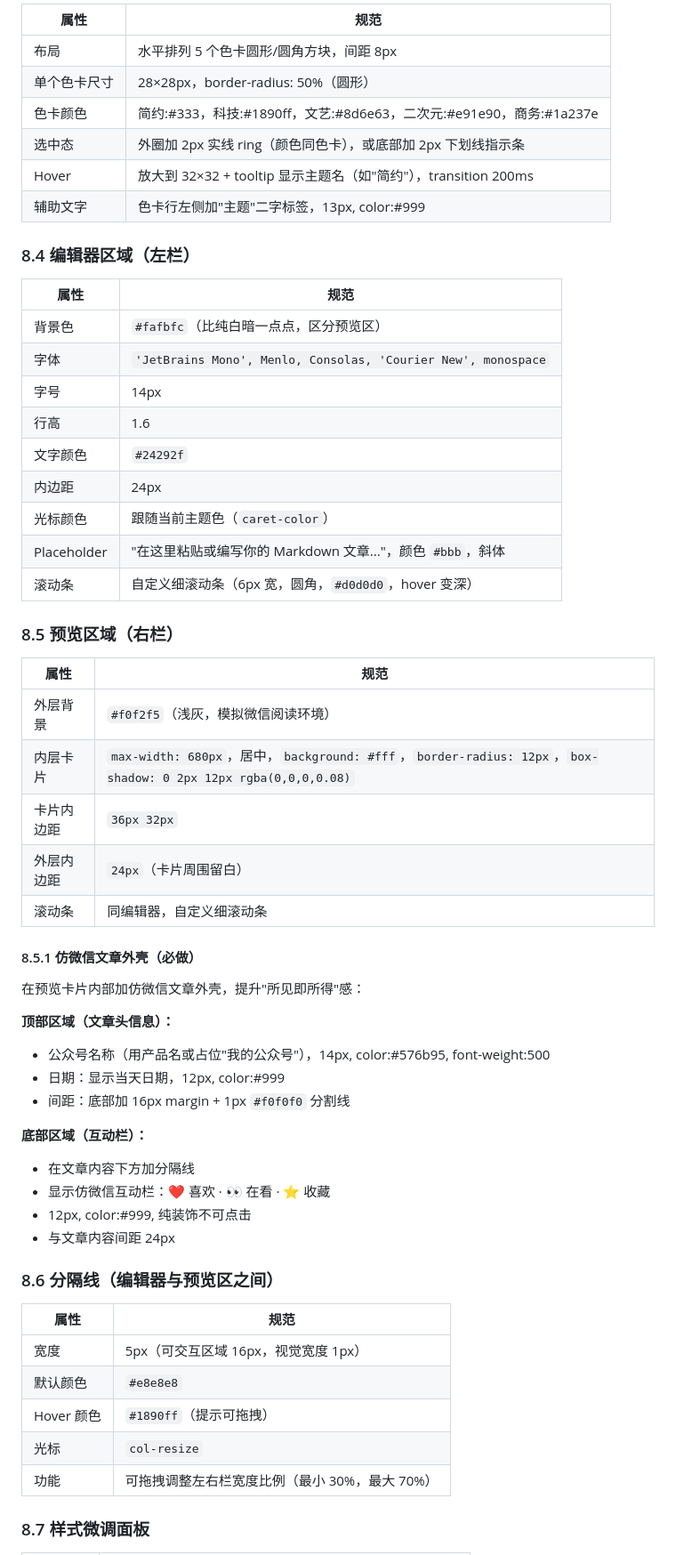
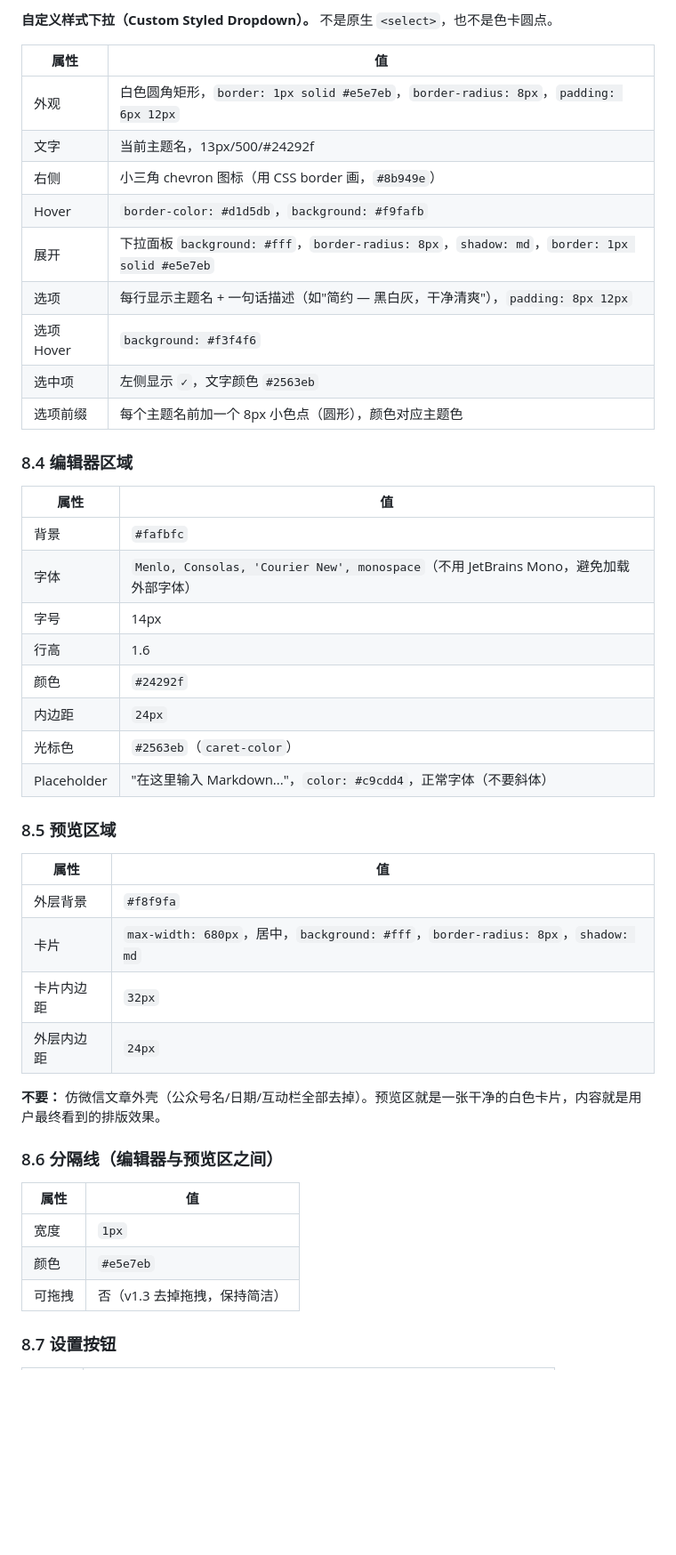
Before and after one commit to labradorsedsota/md2wechat, a Markdown page: PRD.md, the part around one of its changes. Shown at 89% size. GitHub-like rendering; blank space fills up the shorter version.

```diff
--- a/PRD.md
+++ b/PRD.md
@@ -238,61 +282,49 @@
 
-| 属性 | 规范 |
-|------|------|
-| 布局 | 水平排列 5 个色卡圆形/圆角方块，间距 8px |
-| 单个色卡尺寸 | 28×28px，border-radius: 50%（圆形） |
-| 色卡颜色 | 简约:#333，科技:#1890ff，文艺:#8d6e63，二次元:#e91e90，商务:#1a237e |
-| 选中态 | 外圈加 2px 实线 ring（颜色同色卡），或底部加 2px 下划线指示条 |
-| Hover | 放大到 32×32 + tooltip 显示主题名（如"简约"），transition 200ms |
-| 辅助文字 | 色卡行左侧加"主题"二字标签，13px, color:#999 |
+**自定义样式下拉（Custom Styled Dropdown）。** 不是原生 `<select>`，也不是色卡圆点。
 
-### 8.4 编辑器区域（左栏）
+| 属性 | 值 |
+|------|-----|
+| 外观 | 白色圆角矩形，`border: 1px solid #e5e7eb`，`border-radius: 8px`，`padding: 6px 12px` |
+| 文字 | 当前主题名，13px/500/#24292f |
+| 右侧 | 小三角 chevron 图标（用 CSS border 画，`#8b949e`） |
+| Hover | `border-color: #d1d5db`，`background: #f9fafb` |
+| 展开 | 下拉面板 `background: #fff`，`border-radius: 8px`，`shadow: md`，`border: 1px solid #e5e7eb` |
+| 选项 | 每行显示主题名 + 一句话描述（如"简约 — 黑白灰，干净清爽"），`padding: 8px 12px` |
+| 选项 Hover | `background: #f3f4f6` |
+| 选中项 | 左侧显示 `✓`，文字颜色 `#2563eb` |
+| 选项前缀 | 每个主题名前加一个 8px 小色点（圆形），颜色对应主题色 |
 
-| 属性 | 规范 |
-|------|------|
-| 背景色 | `#fafbfc`（比纯白暗一点点，区分预览区） |
-| 字体 | `'JetBrains Mono', Menlo, Consolas, 'Courier New', monospace` |
+### 8.4 编辑器区域
+
+| 属性 | 值 |
+|------|-----|
+| 背景 | `#fafbfc` |
+| 字体 | `Menlo, Consolas, 'Courier New', monospace`（不用 JetBrains Mono，避免加载外部字体） |
 | 字号 | 14px |
 | 行高 | 1.6 |
-| 文字颜色 | `#24292f` |
-| 内边距 | 24px |
-| 光标颜色 | 跟随当前主题色（`caret-color`） |
-| Placeholder | "在这里粘贴或编写你的 Markdown 文章..."，颜色 `#bbb`，斜体 |
-| 滚动条 | 自定义细滚动条（6px 宽，圆角，`#d0d0d0`，hover 变深） |
+| 颜色 | `#24292f` |
+| 内边距 | `24px` |
+| 光标色 | `#2563eb`（`caret-color`） |
+| Placeholder | "在这里输入 Markdown..."，`color: #c9cdd4`，正常字体（不要斜体） |
 
-### 8.5 预览区域（右栏）
+### 8.5 预览区域
 
-| 属性 | 规范 |
-|------|------|
-| 外层背景 | `#f0f2f5`（浅灰，模拟微信阅读环境） |
-| 内层卡片 | `max-width: 680px`，居中，`background: #fff`，`border-radius: 12px`，`box-shadow: 0 2px 12px rgba(0,0,0,0.08)` |
-| 卡片内边距 | `36px 32px` |
-| 外层内边距 | `24px`（卡片周围留白） |
-| 滚动条 | 同编辑器，自定义细滚动条 |
+| 属性 | 值 |
+|------|-----|
+| 外层背景 | `#f8f9fa` |
+| 卡片 | `max-width: 680px`，居中，`background: #fff`，`border-radius: 8px`，`shadow: md` |
+| 卡片内边距 | `32px` |
+| 外层内边距 | `24px` |
 
-#### 8.5.1 仿微信文章外壳（必做）
-
-在预览卡片内部加仿微信文章外壳，提升"所见即所得"感：
-
-**顶部区域（文章头信息）：**
-- 公众号名称（用产品名或占位"我的公众号"），14px, color:#576b95, font-weight:500
-- 日期：显示当天日期，12px, color:#999
-- 间距：底部加 16px margin + 1px `#f0f0f0` 分割线
-
-**底部区域（互动栏）：**
-- 在文章内容下方加分隔线
-- 显示仿微信互动栏：❤️ 喜欢 · 👀 在看 · ⭐ 收藏
-- 12px, color:#999, 纯装饰不可点击
-- 与文章内容间距 24px
+**不要：** 仿微信文章外壳（公众号名/日期/互动栏全部去掉）。预览区就是一张干净的白色卡片，内容就是用户最终看到的排版效果。
 
 ### 8.6 分隔线（编辑器与预览区之间）
 
-| 属性 | 规范 |
-|------|------|
-| 宽度 | 5px（可交互区域 16px，视觉宽度 1px） |
-| 默认颜色 | `#e8e8e8` |
-| Hover 颜色 | `#1890ff`（提示可拖拽） |
-| 光标 | `col-resize` |
-| 功能 | 可拖拽调整左右栏宽度比例（最小 30%，最大 70%） |
+| 属性 | 值 |
+|------|-----|
+| 宽度 | `1px` |
+| 颜色 | `#e5e7eb` |
+| 可拖拽 | 否（v1.3 去掉拖拽，保持简洁） |
 
-### 8.7 样式微调面板
+### 8.7 设置按钮
 
```
Also changed, not shown: other parts of PRD.md (+112 -100 lines).
